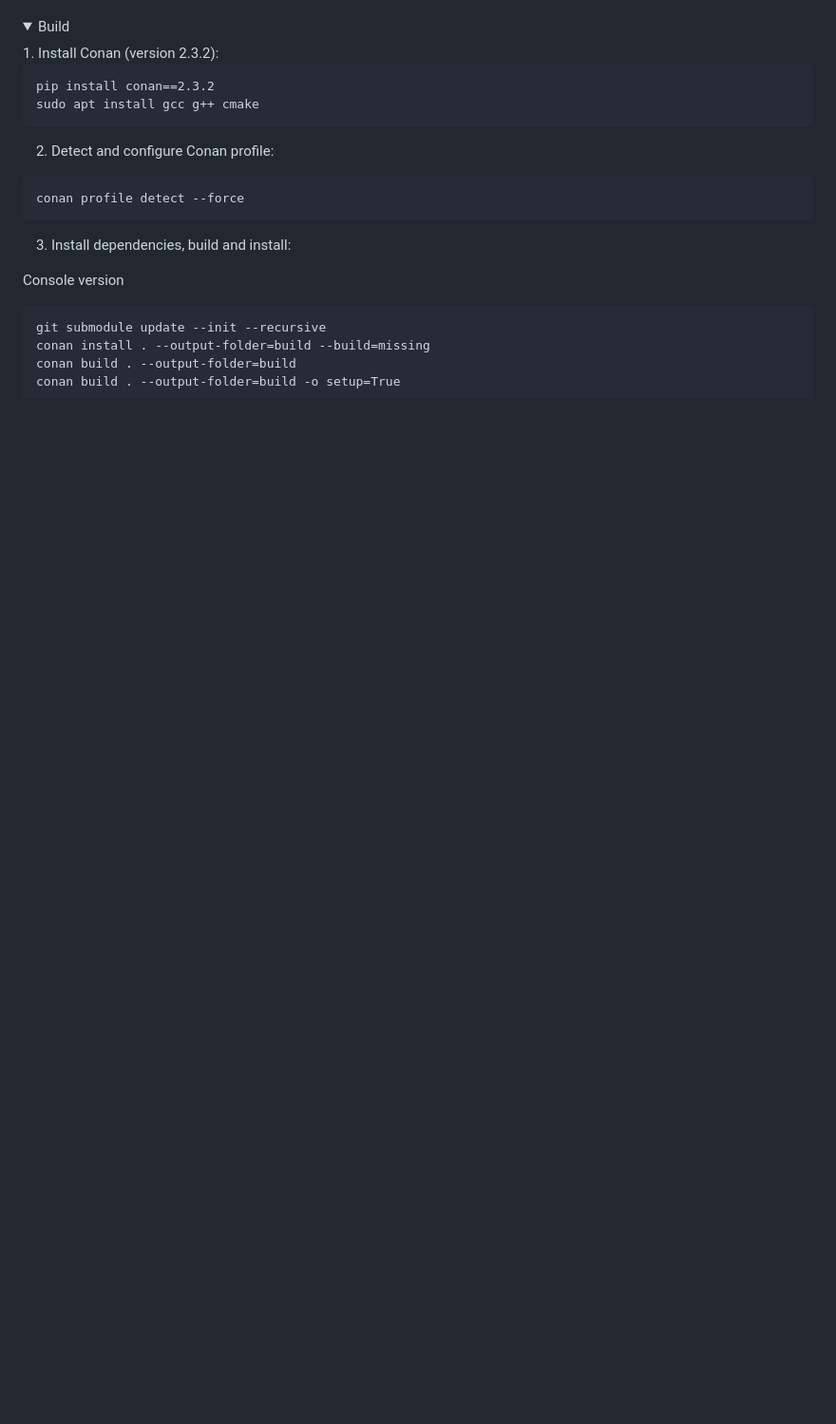
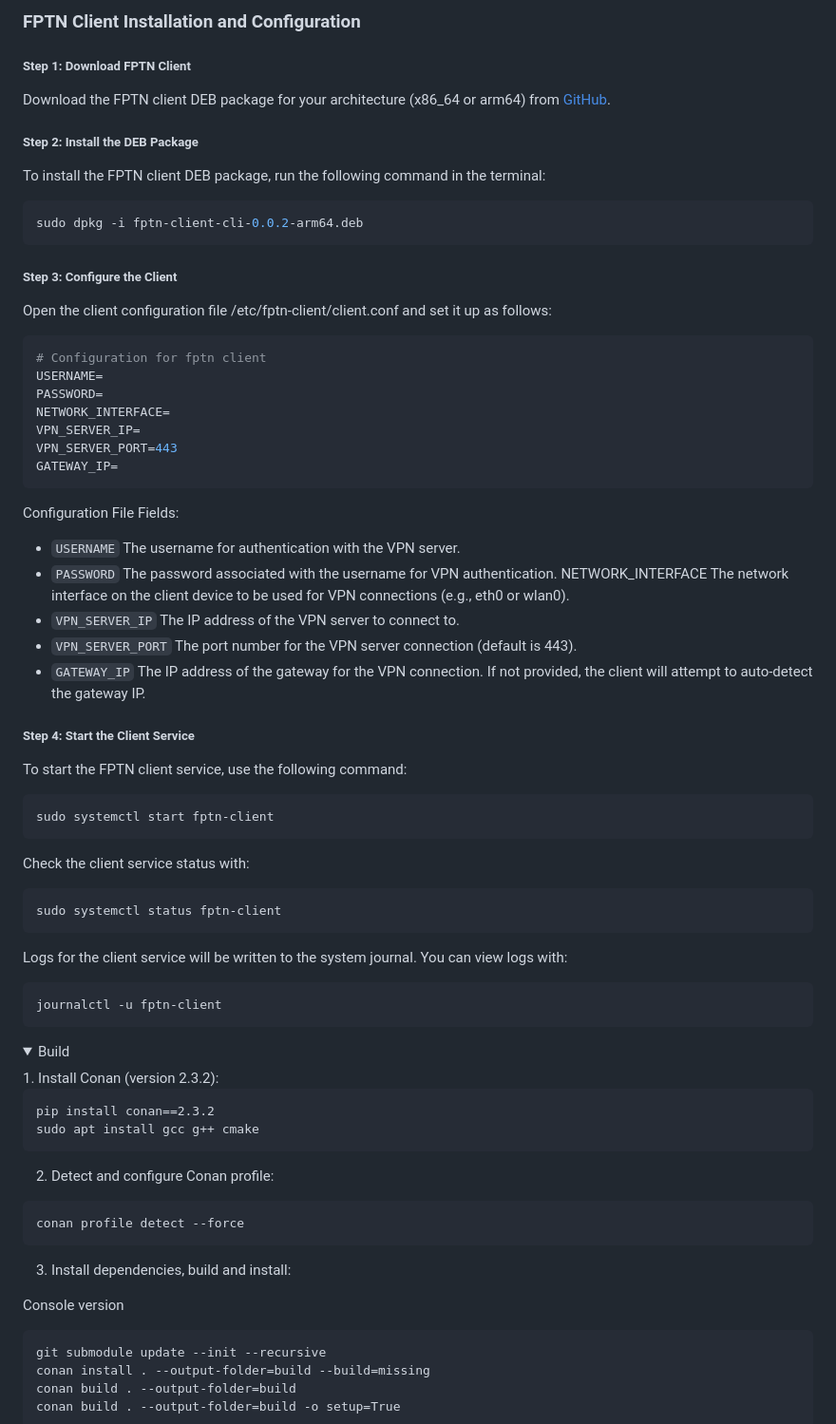
Before and after one commit to batchar2/fptn, a Markdown page: README.md, the part around one of its changes. Shown at 95% size. Rendered like a GitHub page; folded sections open; blank space fills up the shorter version.

````diff
--- a/README.md
+++ b/README.md
@@ -59,3 +165,64 @@ FPTN can be seamlessly integrated with **NGINX**, allowing you to disguise the V
+### FPTN Client Installation and Configuration
+
+##### Step 1: Download FPTN Client
+
+Download the FPTN client DEB package for your architecture (x86_64 or arm64) from [GitHub](https://github.com/batchar2/fptn/releases).
+
+
+
+##### Step 2: Install the DEB Package
+
+To install the FPTN client DEB package, run the following command in the terminal:
+```bash
+sudo dpkg -i fptn-client-cli-0.0.2-arm64.deb
+```
+
+##### Step 3: Configure the Client
+Open the client configuration file /etc/fptn-client/client.conf and set it up as follows:
+
+```bash
+# Configuration for fptn client
+USERNAME=
+PASSWORD=
+NETWORK_INTERFACE=
+VPN_SERVER_IP=
+VPN_SERVER_PORT=443
+GATEWAY_IP=
+```
+
+Configuration File Fields:
+- `USERNAME` The username for authentication with the VPN server.
+- `PASSWORD` The password associated with the username for VPN authentication.
+NETWORK_INTERFACE The network interface on the client device to be used for VPN connections (e.g., eth0 or wlan0).
+- `VPN_SERVER_IP` The IP address of the VPN server to connect to.
+- `VPN_SERVER_PORT` The port number for the VPN server connection (default is 443).
+- `GATEWAY_IP` The IP address of the gateway for the VPN connection. If not provided, the client will attempt to auto-detect the gateway IP.
+
+##### Step 4: Start the Client Service
+
+To start the FPTN client service, use the following command:
+```bash
+sudo systemctl start fptn-client
+```
+
+Check the client service status with:
+
+```bash
+sudo systemctl status fptn-client
+```
+
+Logs for the client service will be written to the system journal. You can view logs with:
+```bash
+journalctl -u fptn-client
+```
+
+
+
+
+
+
+
+
 
 
 
````
Also changed, not shown: other parts of README.md (+106 -0 lines).
